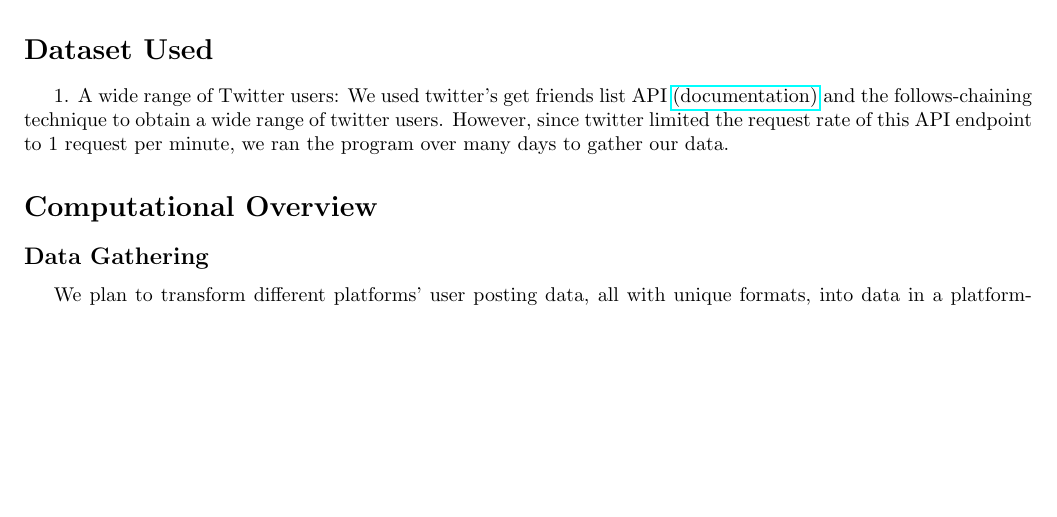
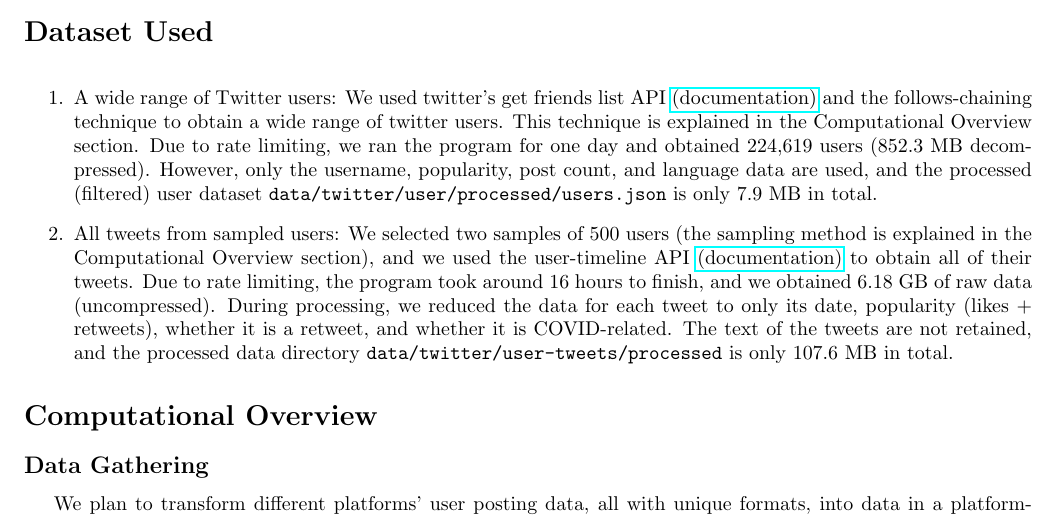
Before and after one commit to hykilpikonna/CSC110-Project, a LaTeX document (writing/report/project_report.tex): part of page 1 of 2, cut so that both start at the same text, the shorter picture padded with empty space. Compiled offline with pdfLaTeX.

Commit message:
[+] Project report: Describe dataset

```diff
--- a/writing/report/project_report.tex
+++ b/writing/report/project_report.tex
@@ -16,6 +16,8 @@ sorting=nyt
 \addbibresource{references.bib}
 \DeclareNameAlias{author}{last-first}
 
+\newcommand{\C}{\texttt}
+
 \begin{document}
     \maketitle
 
@@ -27,7 +29,11 @@ sorting=nyt
     \section*{Dataset Used}
     \indent
 
-    1. A wide range of Twitter users: We used twitter's get friends list API \href{https://developer.twitter.com/en/docs/twitter-api/v1/accounts-and-users/follow-search-get-users/api-reference/get-friends-list}{(documentation)} and the follows-chaining technique to obtain a wide range of twitter users. However, since twitter limited the request rate of this API endpoint to 1 request per minute, we ran the program over many days to gather our data.
+    \begin{itemize}
+        \item[1.] A wide range of Twitter users: We used twitter's get friends list API \href{https://developer.twitter.com/en/docs/twitter-api/v1/accounts-and-users/follow-search-get-users/api-reference/get-friends-list}{(documentation)} and the follows-chaining technique to obtain a wide range of twitter users. This technique is explained in the Computational Overview section. Due to rate limiting, we ran the program for one day and obtained 224,619 users (852.3 MB decompressed). However, only the username, popularity, post count, and language data are used, and the processed (filtered) user dataset \C{data/twitter/user/processed/users.json} is only 7.9 MB in total.
+
+        \item[2.] All tweets from sampled users: We selected two samples of 500 users (the sampling method is explained in the Computational Overview section), and we used the user-timeline API \href{https://developer.twitter.com/en/docs/twitter-api/v1/tweets/timelines/api-reference/get-statuses-user_timeline}{(documentation)} to obtain all of their tweets. Due to rate limiting, the program took around 16 hours to finish, and we obtained 6.18 GB of raw data (uncompressed). During processing, we reduced the data for each tweet to only its date, popularity (likes + retweets), whether it is a retweet, and whether it is COVID-related. The text of the tweets are not retained, and the processed data directory \C{data/twitter/user-tweets/processed} is only 107.6 MB in total.
+    \end{itemize}
 
     \section*{Computational Overview}
 
```
